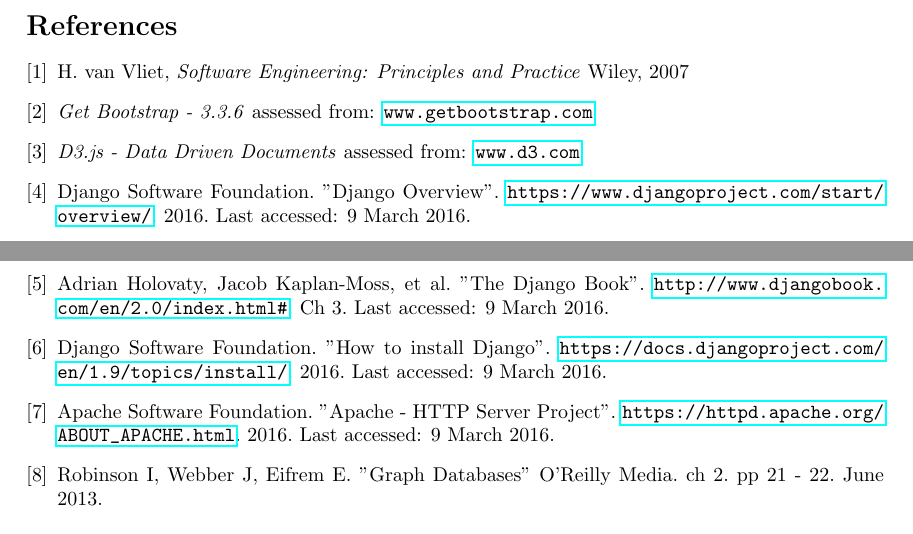
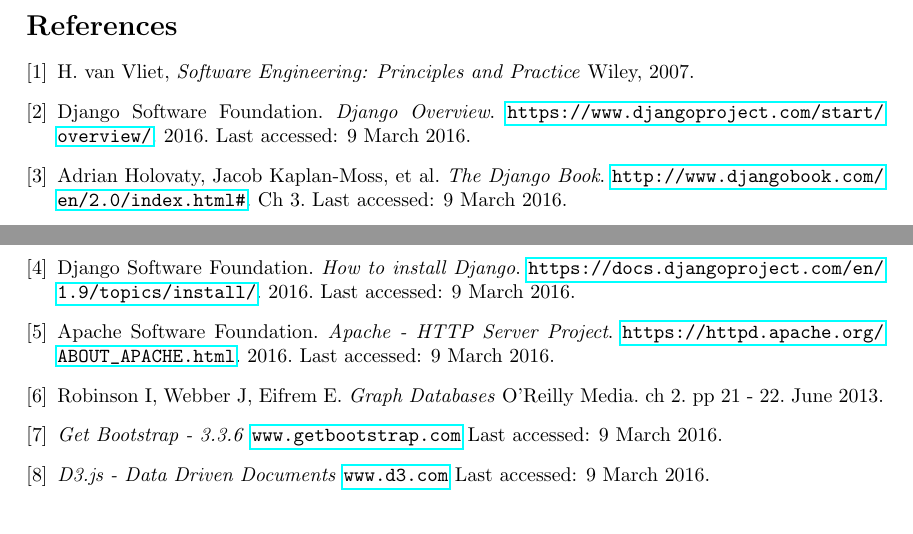
Before and after one commit to Joseph-Gage/ELEN4009-Project, a LaTeX document (documentation/SRS/SRS.tex): two parts of pages 4 and 5 of 5, joined at a grey line, cut so that both start at the same text. Compiled offline with pdfLaTeX.

Commit message:
Fixed referencing order and convention differences

```diff
--- a/documentation/SRS/SRS.tex
+++ b/documentation/SRS/SRS.tex
@@ -143,18 +143,16 @@
 Another technology that will support the functionally of the website is the D3.js JavaScript graphical library (assessed from \cite{D3}). This library contains JavaScript code for many different visualization graphs that can be used to visualize the data stored in the Neo4j database. Considering that the requirements for this project is to visualize the interconnections, the "force-directed graph" from the d3.js library will be used. Due to the fact that the requirements are flexible, other graphs from the d3.js library can also be used to the further visualize the database if the requirements change. These other graphs include dynamic bar and line charts, geographical heatmaps and dc.js crossfilter graphs plus others that will be considered.
 
 \begin{thebibliography}{1}
-	\bibitem{Kinsey} H. van Vliet, \emph{Software Engineering: Principles
-		and Practice} Wiley, 2007
+\bibitem{Kinsey} H. van Vliet, \emph{Software Engineering: Principles and Practice} Wiley, 2007.
+\bibitem{django} Django Software Foundation. \emph{Django Overview}. \url{https://www.djangoproject.com/start/overview/}. 2016. Last accessed: 9 March 2016.
+\bibitem{djangobook} Adrian Holovaty, Jacob Kaplan-Moss, et al. \emph{The Django Book}. \url{http://www.djangobook.com/en/2.0/index.html#}. Ch 3. Last accessed: 9 March 2016.
+\bibitem{djangoApache} Django Software Foundation. \emph{How to install Django}. \url{https://docs.djangoproject.com/en/1.9/topics/install/}. 2016. Last accessed: 9 March 2016.
+\bibitem{apache} Apache Software Foundation. \emph{Apache - HTTP Server Project}. \url{https://httpd.apache.org/ABOUT_APACHE.html}. 2016. Last accessed: 9 March 2016.
+\bibitem{graphdbs} Robinson I, Webber J, Eifrem E. \emph{Graph Databases} O'Reilly Media. ch 2. pp 21 - 22. June 2013.
+\bibitem{Bootstrap}  \emph{Get Bootstrap - 3.3.6} \url{www.getbootstrap.com} Last accessed: 9 March 2016.
+\bibitem{D3}  \emph{D3.js - Data Driven Documents} \url{www.d3.com} Last accessed: 9 March 2016.
 
-	\bibitem{Bootstrap}  \emph{Get Bootstrap - 3.3.6} assessed from: \url{www.getbootstrap.com}
 
-	\bibitem{D3}  \emph{D3.js - Data Driven Documents} assessed from: \url{www.d3.com}
-
-\bibitem{django} Django Software Foundation. "Django Overview". \url{https://www.djangoproject.com/start/overview/}. 2016. Last accessed: 9 March 2016.
-\bibitem{djangobook} Adrian Holovaty, Jacob Kaplan-Moss, et al. "The Django Book". \url{http://www.djangobook.com/en/2.0/index.html#}. Ch 3. Last accessed: 9 March 2016.
-\bibitem{djangoApache} Django Software Foundation. "How to install Django". \url{https://docs.djangoproject.com/en/1.9/topics/install/}. 2016. Last accessed: 9 March 2016.
-\bibitem{apache} Apache Software Foundation. "Apache - HTTP Server Project". \url{https://httpd.apache.org/ABOUT_APACHE.html}. 2016. Last accessed: 9 March 2016.
-\bibitem{graphdbs} Robinson I, Webber J, Eifrem E. "Graph Databases" O'Reilly Media. ch 2. pp 21 - 22. June 2013.
 \end{thebibliography}
 
  %%%%%%%%%%%%%%%%%%%%%%%%%%%%%%%%%%%%%%%%%%%%%%%%%%%%%%%%%%%%%%%%%%%%%%%%%%%%%%
```
